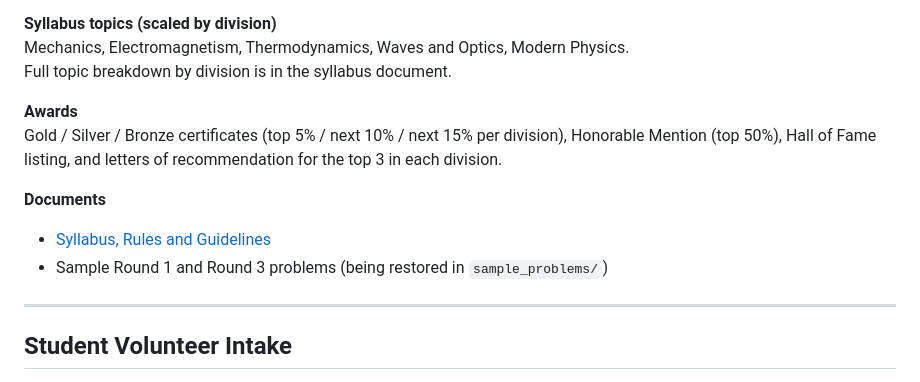
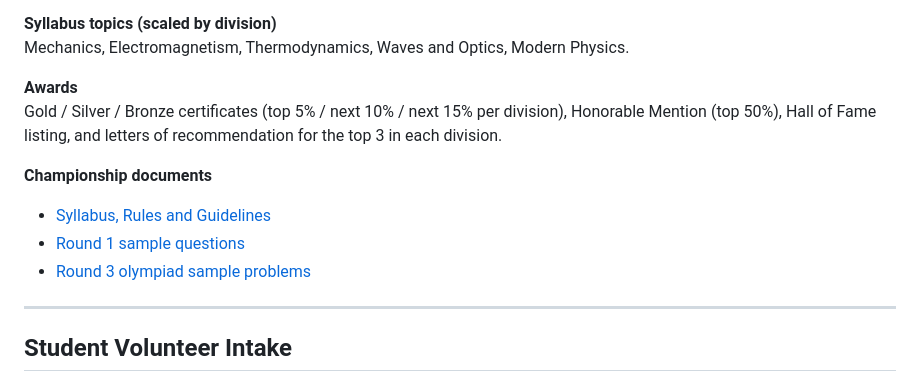
Before and after one commit to physicsresearchcouncil/physicsresearchcouncil, a Markdown page: README.md, the part around the change. Drawn GitHub-style.

Commit message:
Link restored syllabus and sample problem files in README

```diff
--- a/README.md
+++ b/README.md
@@ -40,15 +40,15 @@ A three-round competition testing conceptual understanding, portfolio work, and
 
 **Syllabus topics (scaled by division)**
 Mechanics, Electromagnetism, Thermodynamics, Waves and Optics, Modern Physics.
-Full topic breakdown by division is in the syllabus document.
 
 **Awards**
 Gold / Silver / Bronze certificates (top 5% / next 10% / next 15% per division), Honorable Mention (top 50%), Hall of Fame listing, and letters of recommendation for the top 3 in each division.
 
-**Documents**
+**Championship documents**
 
 - [Syllabus, Rules and Guidelines](competition_syllabus_and_rules.md)
-- Sample Round 1 and Round 3 problems (being restored in `sample_problems/`)
+- [Round 1 sample questions](sample_problems/round1_sample_questions.md)
+- [Round 3 olympiad sample problems](sample_problems/round3_olympiad_problems.md)
 
 ---
 
```
